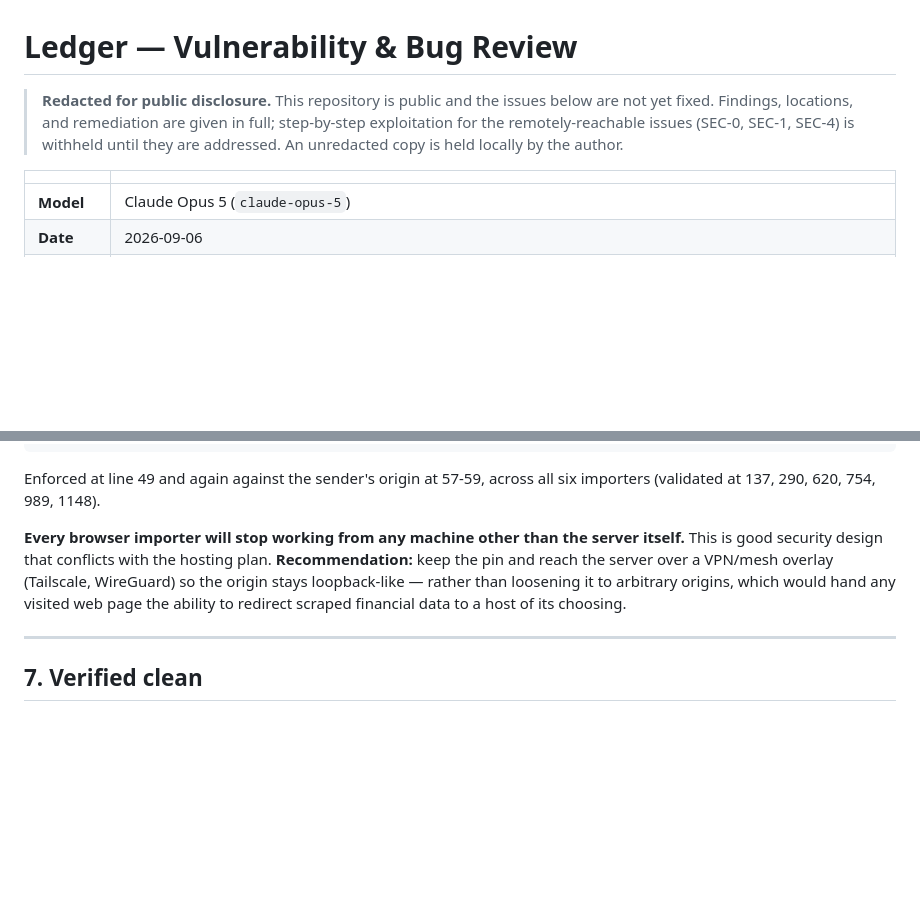
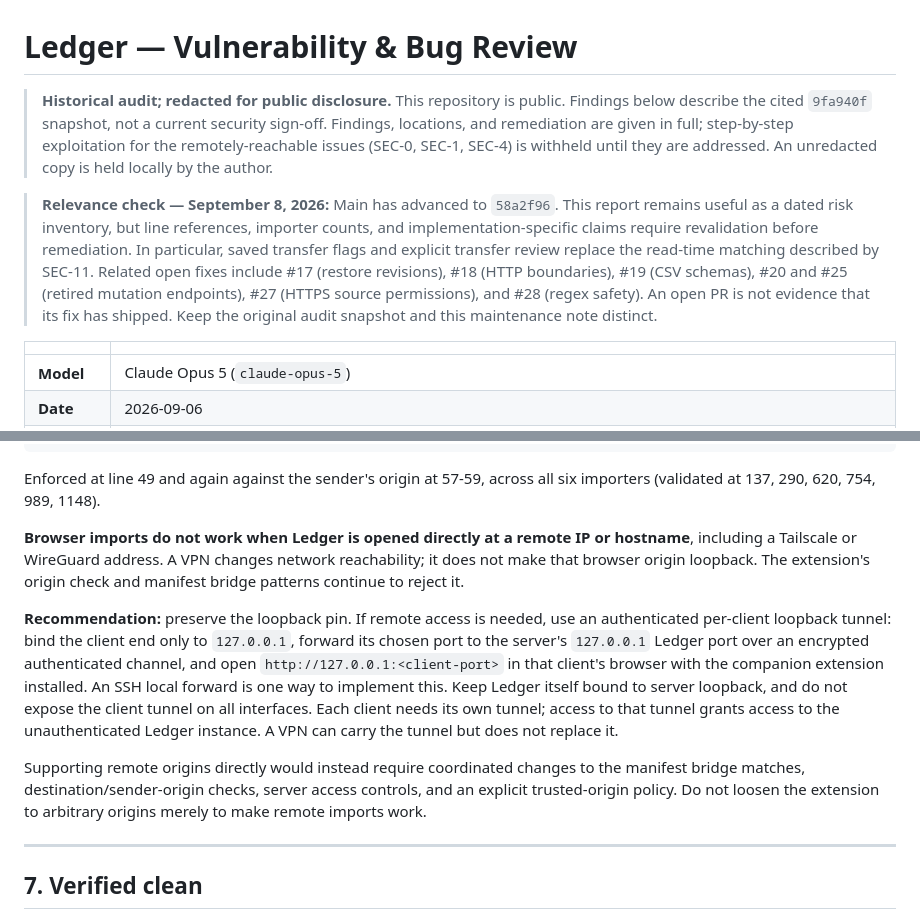
Before and after one commit to brandonko/budgetapp, a Markdown page: app/vulnerability-review.md, 2 parts joined by grey strips. GitHub-like rendering; blank space fills up the shorter version.

Commit message:
Correct remote import guidance and date the security audit

```diff
--- a/app/vulnerability-review.md
+++ b/app/vulnerability-review.md
@@ -1,10 +1,21 @@
 # Ledger — Vulnerability & Bug Review
 
-> **Redacted for public disclosure.** This repository is public and the issues
-> below are not yet fixed. Findings, locations, and remediation are given in
+> **Historical audit; redacted for public disclosure.** This repository is public.
+> Findings below describe the cited `9fa940f` snapshot, not a current security
+> sign-off. Findings, locations, and remediation are given in
 > full; step-by-step exploitation for the remotely-reachable issues (SEC-0,
 > SEC-1, SEC-4) is withheld until they are addressed. An unredacted copy is held
 > locally by the author.
+
+> **Relevance check — September 8, 2026:** Main has advanced to `58a2f96`.
+> This report remains useful as a dated risk inventory, but line references,
+> importer counts, and implementation-specific claims require revalidation before
+> remediation. In particular, saved transfer flags and explicit transfer review
+> replace the read-time matching described by SEC-11. Related open fixes include
+> #17 (restore revisions), #18 (HTTP boundaries), #19 (CSV schemas), #20 and #25
+> (retired mutation endpoints), #27 (HTTPS source permissions), and #28 (regex
+> safety). An open PR is not evidence that its fix has shipped. Keep the original
+> audit snapshot and this maintenance note distinct.
 
 | | |
 |---|---|
@@ -402,12 +413,25 @@ function isLoopbackOrigin(value) {
 Enforced at line 49 and again against the sender's origin at 57-59, across all
 six importers (validated at 137, 290, 620, 754, 989, 1148).
 
-**Every browser importer will stop working from any machine other than the server
-itself.** This is good security design that conflicts with the hosting plan.
-**Recommendation:** keep the pin and reach the server over a VPN/mesh overlay
-(Tailscale, WireGuard) so the origin stays loopback-like — rather than loosening
-it to arbitrary origins, which would hand any visited web page the ability to
-redirect scraped financial data to a host of its choosing.
+**Browser imports do not work when Ledger is opened directly at a remote IP or
+hostname**, including a Tailscale or WireGuard address. A VPN changes network
+reachability; it does not make that browser origin loopback. The extension's
+origin check and manifest bridge patterns continue to reject it.
+
+**Recommendation:** preserve the loopback pin. If remote access is needed, use
+an authenticated per-client loopback tunnel: bind the client end only to
+`127.0.0.1`, forward its chosen port to the server's `127.0.0.1` Ledger port over
+an encrypted authenticated channel, and open `http://127.0.0.1:<client-port>` in
+that client's browser with the companion extension installed. An SSH local
+forward is one way to implement this. Keep Ledger itself bound to server
+loopback, and do not expose the client tunnel on all interfaces. Each client
+needs its own tunnel; access to that tunnel grants access to the unauthenticated
+Ledger instance. A VPN can carry the tunnel but does not replace it.
+
+Supporting remote origins directly would instead require coordinated changes to
+the manifest bridge matches, destination/sender-origin checks, server access
+controls, and an explicit trusted-origin policy. Do not loosen the extension to
+arbitrary origins merely to make remote imports work.
 
 ---
 
```
